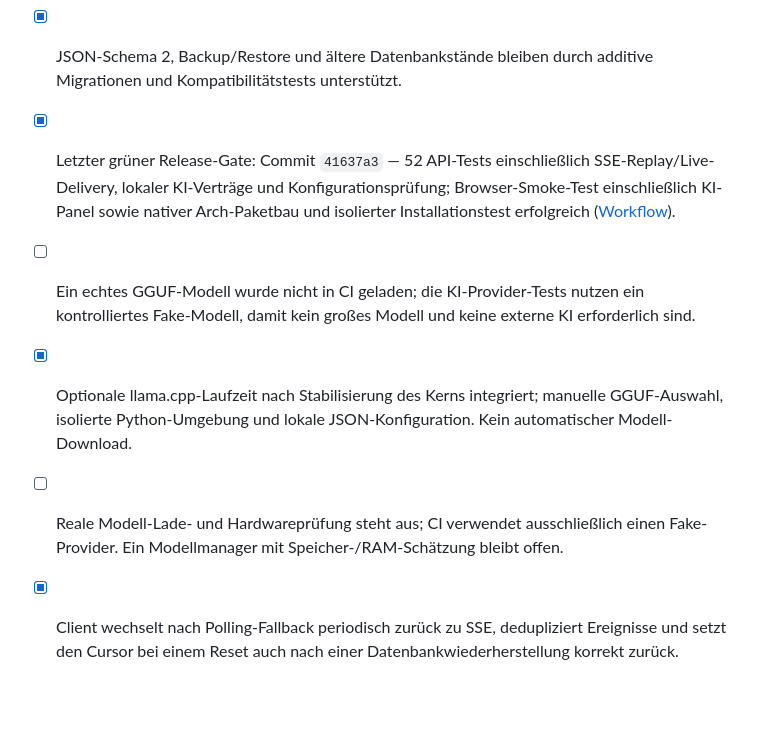
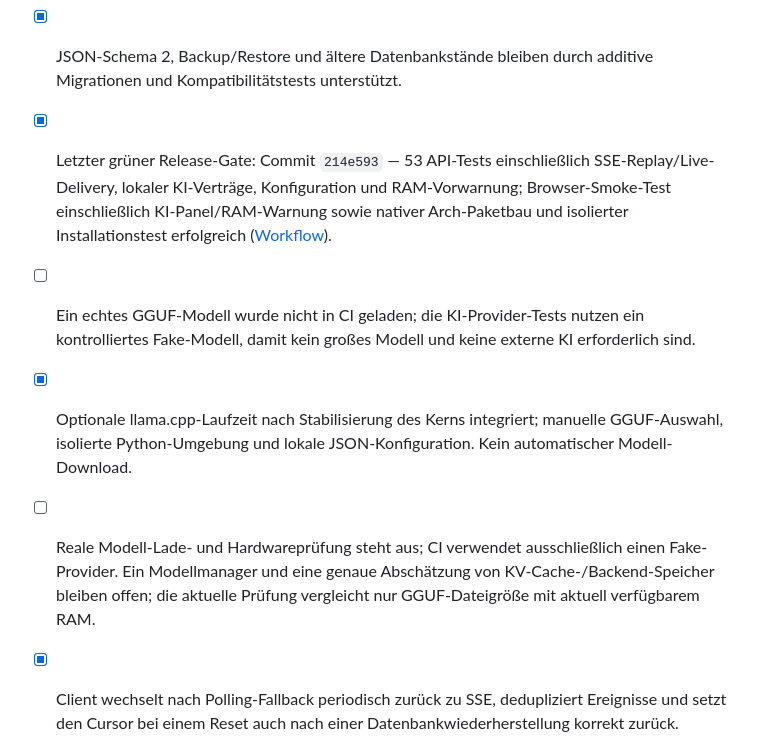
Before and after one commit to oORaxaOo/KOR-NEXUS, a Markdown page: PROJECT_STATUS.md, the part around the change. Drawn GitHub-style; blank space fills up the shorter version.

Commit message:
docs: record 53-test local AI memory preflight verification

```diff
--- a/PROJECT_STATUS.md
+++ b/PROJECT_STATUS.md
@@ -11,10 +11,10 @@ Stand: 2026-10-17 · Version 1.20.0 · Schwerpunkt: Core Engine, Live-Updates un
 - [x] Kritische Ressourcenänderungen werden als Aktionsvorschläge gespeichert und benötigen eine bestätigte Freigabe; Routinen sind idempotent.
 - [x] Core-Engine-/Automationsarbeitsbereich in der UI; optionaler in-process llama.cpp-Provider über `llama-cpp-python`, read-only Beratungs-API und KI-Panel. Standardprovider bleibt deaktiviert.
 - [x] JSON-Schema 2, Backup/Restore und ältere Datenbankstände bleiben durch additive Migrationen und Kompatibilitätstests unterstützt.
-- [x] Letzter grüner Release-Gate: Commit `41637a3` — 52 API-Tests einschließlich SSE-Replay/Live-Delivery, lokaler KI-Verträge und Konfigurationsprüfung; Browser-Smoke-Test einschließlich KI-Panel sowie nativer Arch-Paketbau und isolierter Installationstest erfolgreich ([Workflow](https://github.com/oORaxaOo/KOR-NEXUS/actions/runs/39034401643)).
+- [x] Letzter grüner Release-Gate: Commit `214e593` — 53 API-Tests einschließlich SSE-Replay/Live-Delivery, lokaler KI-Verträge, Konfiguration und RAM-Vorwarnung; Browser-Smoke-Test einschließlich KI-Panel/RAM-Warnung sowie nativer Arch-Paketbau und isolierter Installationstest erfolgreich ([Workflow](https://github.com/oORaxaOo/KOR-NEXUS/actions/runs/39034901486)).
 - [ ] Ein echtes GGUF-Modell wurde nicht in CI geladen; die KI-Provider-Tests nutzen ein kontrolliertes Fake-Modell, damit kein großes Modell und keine externe KI erforderlich sind.
 - [x] Optionale llama.cpp-Laufzeit nach Stabilisierung des Kerns integriert; manuelle GGUF-Auswahl, isolierte Python-Umgebung und lokale JSON-Konfiguration. Kein automatischer Modell-Download.
-- [ ] Reale Modell-Lade- und Hardwareprüfung steht aus; CI verwendet ausschließlich einen Fake-Provider. Ein Modellmanager mit Speicher-/RAM-Schätzung bleibt offen.
+- [ ] Reale Modell-Lade- und Hardwareprüfung steht aus; CI verwendet ausschließlich einen Fake-Provider. Ein Modellmanager und eine genaue Abschätzung von KV-Cache-/Backend-Speicher bleiben offen; die aktuelle Prüfung vergleicht nur GGUF-Dateigröße mit aktuell verfügbarem RAM.
 - [x] Client wechselt nach Polling-Fallback periodisch zurück zu SSE, dedupliziert Ereignisse und setzt den Cursor bei einem Reset auch nach einer Datenbankwiederherstellung korrekt zurück.
 - [x] Ende-zu-Ende-Prüfung bestätigt Replay bereits committeter Ereignisse und Live-Delivery an zwei gleichzeitige SSE-Clients; der Client dedupliziert Events und versucht nach Polling-Fallback erneut SSE.
 - [x] Alle Änderungen bleiben auf dem Arbeitsbranch; `main` wurde nicht direkt verändert.
```
